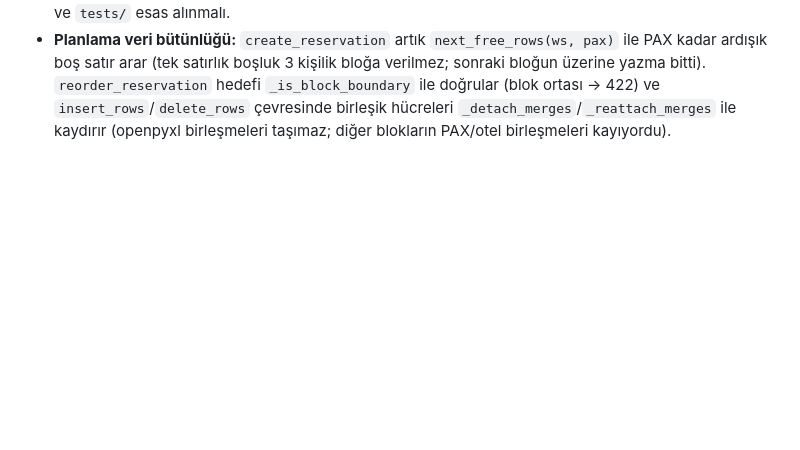
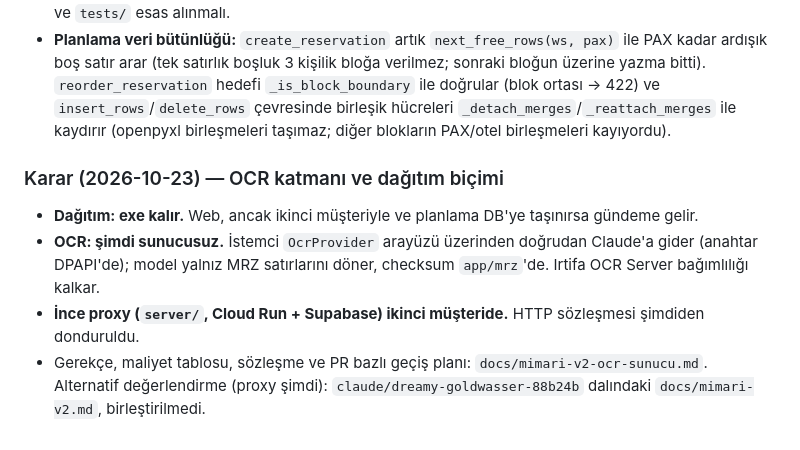
Before and after one commit to bewoai/Manifesto, a Markdown page: CLAUDE.md, the part around the change. Rendered like a GitHub page; blank space fills up the shorter version.

Commit message:
docs: karar günlüğüne OCR/dağıtım kararı (sunucusuz Claude + OcrProvider, proxy ikinci müşteride)
Co-Authored-By: Claude Fable 5.1 <noreply@anthropic.com>

```diff
--- a/CLAUDE.md
+++ b/CLAUDE.md
@@ -275,3 +275,11 @@ Hatalı-eksik), acente bazlı eksik görünümü, kapasite (Sayfa2) entegrasyonu
   yazma bitti). `reorder_reservation` hedefi `_is_block_boundary` ile doğrular (blok ortası → 422)
   ve `insert_rows`/`delete_rows` çevresinde birleşik hücreleri `_detach_merges`/`_reattach_merges`
   ile kaydırır (openpyxl birleşmeleri taşımaz; diğer blokların PAX/otel birleşmeleri kayıyordu).
+
+### Karar (2026-10-23) — OCR katmanı ve dağıtım biçimi
+- **Dağıtım: exe kalır.** Web, ancak ikinci müşteriyle ve planlama DB'ye taşınırsa gündeme gelir.
+- **OCR: şimdi sunucusuz.** İstemci `OcrProvider` arayüzü üzerinden doğrudan Claude'a gider (anahtar DPAPI'de);
+  model yalnız MRZ satırlarını döner, checksum `app/mrz`'de. Irtifa OCR Server bağımlılığı kalkar.
+- **İnce proxy (`server/`, Cloud Run + Supabase) ikinci müşteride.** HTTP sözleşmesi şimdiden donduruldu.
+- Gerekçe, maliyet tablosu, sözleşme ve PR bazlı geçiş planı: `docs/mimari-v2-ocr-sunucu.md`.
+  Alternatif değerlendirme (proxy şimdi): `claude/dreamy-goldwasser-88b24b` dalındaki `docs/mimari-v2.md`, birleştirilmedi.
```
